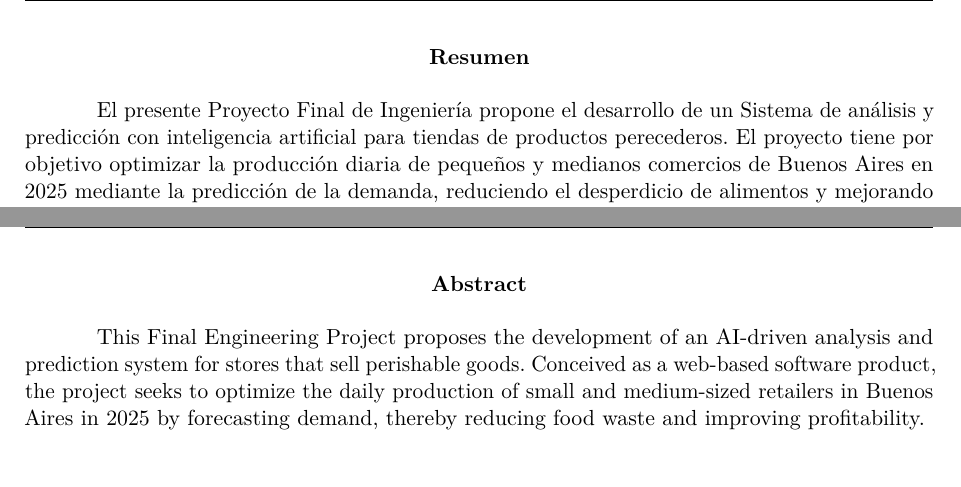
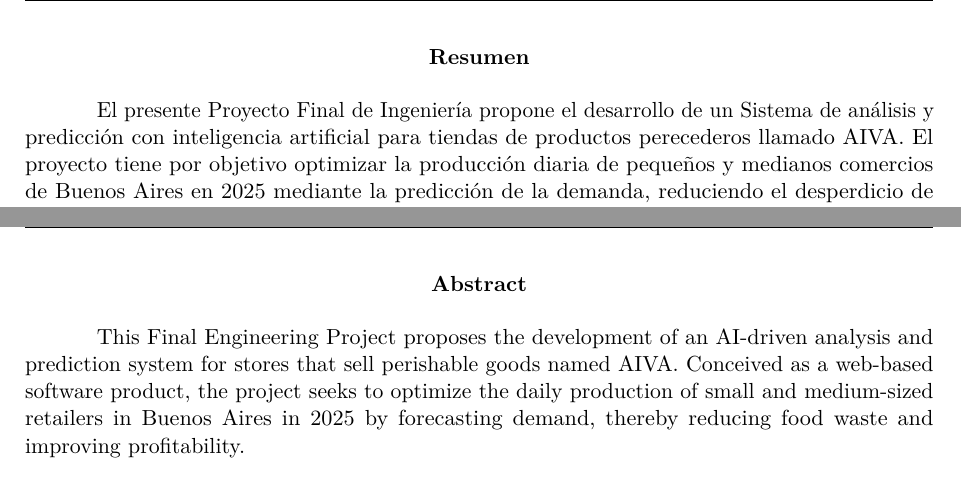
Before and after one commit to FrancoArriola7/PFI_UADE_LATEX, a LaTeX book (main.tex, which reads chapters/abstract.tex, chapters/summary.tex): two parts of pages 3 and 4 of 31, joined at a grey line, cut so that both start at the same text. Compiled offline with pdfLaTeX.

Commit message:
se agrega el nombre AIVA

```diff
--- a/chapters/abstract.tex
+++ b/chapters/abstract.tex
@@ -1,6 +1,6 @@
 \begin{Abstract}
 
-    \indent This Final Engineering Project proposes the development of an AI-driven analysis and prediction system for stores that sell perishable goods. Conceived as a web-based software product, the project seeks to optimize the daily production of small and medium-sized retailers in Buenos Aires in 2025 by forecasting demand, thereby reducing food waste and improving profitability.\\
+    \indent This Final Engineering Project proposes the development of an AI-driven analysis and prediction system for stores that sell perishable goods named AIVA. Conceived as a web-based software product, the project seeks to optimize the daily production of small and medium-sized retailers in Buenos Aires in 2025 by forecasting demand, thereby reducing food waste and improving profitability.\\
 
     \indent The platform will combine time-series forecasting models and artificial intelligence to generate item-level predictions, process sales records extracted from images, and provide an analytics engine that—through a dashboard and a conversational chatbot—delivers key indicators and actionable recommendations to users. The MVP will comprise a prediction module, KPI visualizations, image ingestion, alerts for overproduction or stock-outs, and week-over-week comparisons.\\
 
--- a/chapters/summary.tex
+++ b/chapters/summary.tex
@@ -1,6 +1,6 @@
 \begin{Resumen} % \chapter*{Resumen}
 
-    \indent El presente Proyecto Final de Ingeniería propone el desarrollo de un Sistema de análisis y predicción con inteligencia artificial para tiendas de productos perecederos. El proyecto tiene por objetivo optimizar la producción diaria de pequeños y medianos comercios de Buenos Aires en 2025 mediante la predicción de la demanda, reduciendo el desperdicio de alimentos y mejorando la rentabilidad.\\
+    \indent El presente Proyecto Final de Ingeniería propone el desarrollo de un Sistema de análisis y predicción con inteligencia artificial para tiendas de productos perecederos llamado AIVA. El proyecto tiene por objetivo optimizar la producción diaria de pequeños y medianos comercios de Buenos Aires en 2025 mediante la predicción de la demanda, reduciendo el desperdicio de alimentos y mejorando la rentabilidad.\\
 
     \indent La plataforma integrará modelos de series temporales e IA para generar pronósticos por artículo, procesará registros de venta extraídos de imágenes y ofrecerá un motor analítico que, a través de un dashboard y un chatbot conversacional, brindará indicadores clave y recomendaciones accionables al usuario. El MVP incluirá: módulo de predicción, visualización de KPIs, carga de imágenes, alertas de sobreproducción o faltantes y comparaciones semana a semana.\\
 
--- a/main.tex
+++ b/main.tex
@@ -44,7 +44,7 @@
 % \parbox[b] es para poner texto sobre el bottom
 \newpagestyle{ruled}{
 	\sethead{\includegraphics[width=3.7cm]{./images/UADE_LARGE}}
-			{\parbox[b]{0.43\textwidth}{\centering Sistema de Prediccion con IA}}
+			{\parbox[b]{0.43\textwidth}{\centering AIVA Sistema de Prediccion con IA}}
 			{\shortstack{Arriola, Franco \\ Janse, Bautista}}\headrule{}
 	\setfoot[][][P\'agina \thepage\ de~\pageref*{LastPage}]{}{}{P\'agina \thepage\ de~\pageref*{LastPage}}\footrule{}
 	}
```
Also changed, not shown: chapters/title.tex (+1 -1 lines).
